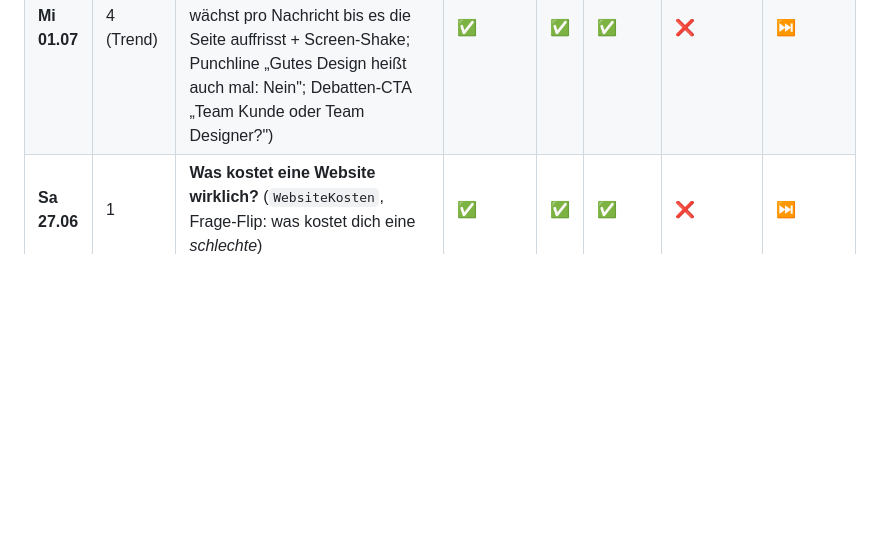
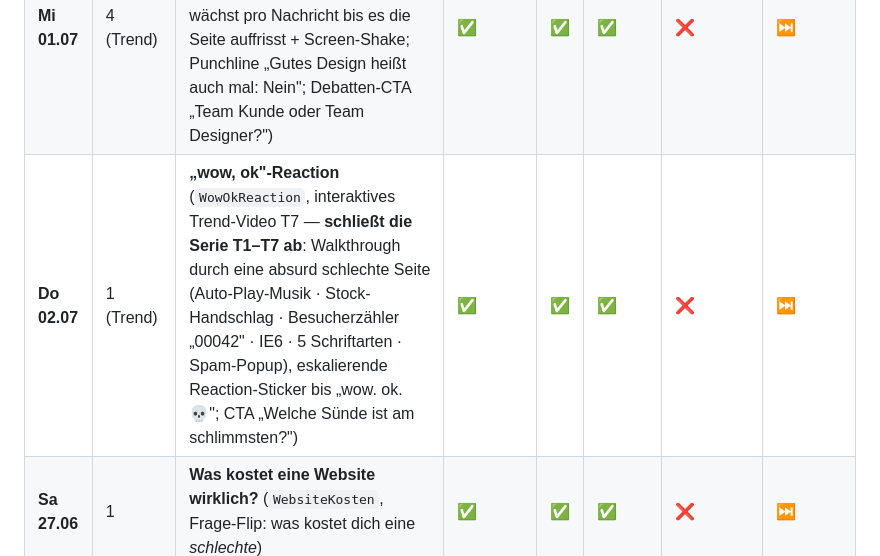
Before and after one commit to maxbeeken-dot/beekenwebengineering, a Markdown page: CONTENT-PLAN.md, the part around the change. Rendered like a GitHub page; blank space fills up the shorter version.

```diff
--- a/CONTENT-PLAN.md
+++ b/CONTENT-PLAN.md
@@ -32,6 +32,7 @@
 | **Mi 01.07** | 2 (Trend) | **Welcher Website-Typ bist du?** (`WebsiteTyp`, interaktives Trend-Video T3: 2×2-Quiz A🧩 Baukasten-Bastler · B📄 PDF im Header · C🎠 Karussell-König · D💻 Handgecodet; Selbsteinordnungs-CTA „Kommentier deinen Buchstaben") | ✅ | ✅ | ✅ | ❌ | ⏭️ | _(IG ✅ gepostet via Web `ig-post.mjs` (posted=true, 1. Lauf sauber durch) · FB: Identitätssperre — blockiert · LinkedIn aus · Frage-CTA „A/B/C/D?", 5 Hashtags)_
 | **Mi 01.07** | 3 (Trend) | **Welche Seite verkauft mehr? A oder B** (`WebsiteVersusAB`, interaktives Trend-Video T6: zwei Handwerker-Mockups A vs. B, Rate-Phase → Reveal „B +38%" mit 3 Gründen (Nutzen-Headline · klarer CTA · Social Proof); A/B-Rate-CTA „Lagst du richtig?") | ✅ | ✅ | ✅ | ❌ | ⏭️ | _(IG ✅ gepostet via Web `ig-post.mjs` (posted=true, 1. Lauf sauber durch) · FB: Identitätssperre — blockiert · LinkedIn aus · Frage-CTA „A oder B?", 5 Hashtags)_
 | **Mi 01.07** | 4 (Trend) | **POV: „Mach das Logo größer"** (`POVLogoGroesser`, interaktives Trend-Video T5: eskalierender Kunden-Chat, Bäckerei-Logo wächst pro Nachricht bis es die Seite auffrisst + Screen-Shake; Punchline „Gutes Design heißt auch mal: Nein"; Debatten-CTA „Team Kunde oder Team Designer?") | ✅ | ✅ | ✅ | ❌ | ⏭️ | _(IG ✅ gepostet via Web `ig-post.mjs` (posted=true) · FB: Identitätssperre — blockiert · LinkedIn aus · 1. Upload-Lauf brach beim Teardown direkt bei YT ab (nichts online) → sauberer Neustart, alle 4 durch · Frage-CTA „Team Kunde/Designer?", 5 Hashtags)_
+| **Do 02.07** | 1 (Trend) | **„wow, ok"-Reaction** (`WowOkReaction`, interaktives Trend-Video T7 — **schließt die Serie T1–T7 ab**: Walkthrough durch eine absurd schlechte Seite (Auto-Play-Musik · Stock-Handschlag · Besucherzähler „00042" · IE6 · 5 Schriftarten · Spam-Popup), eskalierende Reaction-Sticker bis „wow. ok. 💀"; CTA „Welche Sünde ist am schlimmsten?") | ✅ | ✅ | ✅ | ❌ | ⏭️ | _(IG ✅ gepostet via Web `ig-post.mjs` (posted=true) · alle 4 in einem Lauf durch, aktiv per Monitor überwacht · FB: Identitätssperre — blockiert · LinkedIn aus · Frage-CTA, 5 Hashtags)_
 | **Sa 27.06** | 1 | **Was kostet eine Website wirklich?** (`WebsiteKosten`, Frage-Flip: was kostet dich eine *schlechte*) | ✅ | ✅ | ✅ | ❌ | ⏭️ | _(IG ✅ gepostet via Web `ig-post.mjs` (posted=true) · FB: Identitätssperre — blockiert · LinkedIn aus)_
 | **Sa 27.06** | 2 | **Animationen, die verkaufen** (`AnimationenVerkaufen`, Micro-Interactions live demonstriert) | ✅ | ✅ | ✅ | ❌ | ⏭️ | _(IG ✅ gepostet via Web `ig-post.mjs` (posted=true) · FB: Identitätssperre — blockiert · LinkedIn aus)_
 | **So 28.06** | 1 | **Code-Website vs. KI-Website** (`CodeVsKI`, VS-Vergleich, „was die KI verschweigt") | ✅ | ✅ | ✅ | ❌ | ⏭️ | _(IG ✅ gepostet via Web `ig-post.mjs` (posted=true) · FB: Identitätssperre — blockiert · LinkedIn aus)_
```
Also changed, not shown: CLAUDE.md (+1 -8 lines), WERBE-KIT.md (added, +91 -0 lines).
